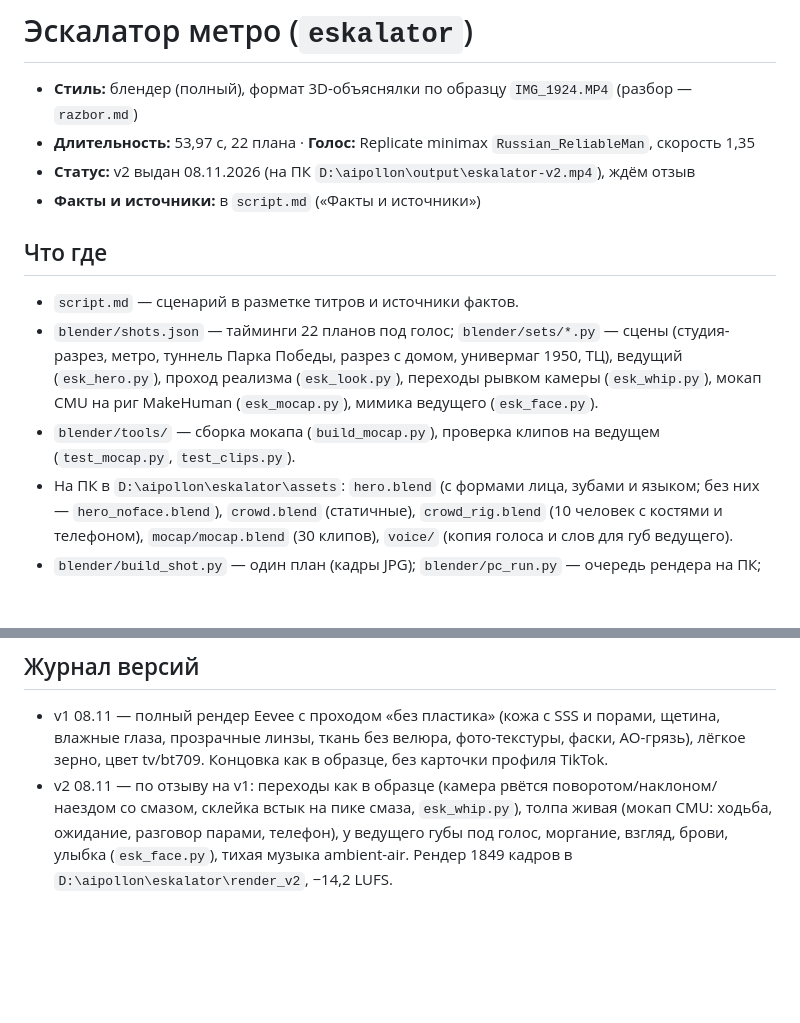
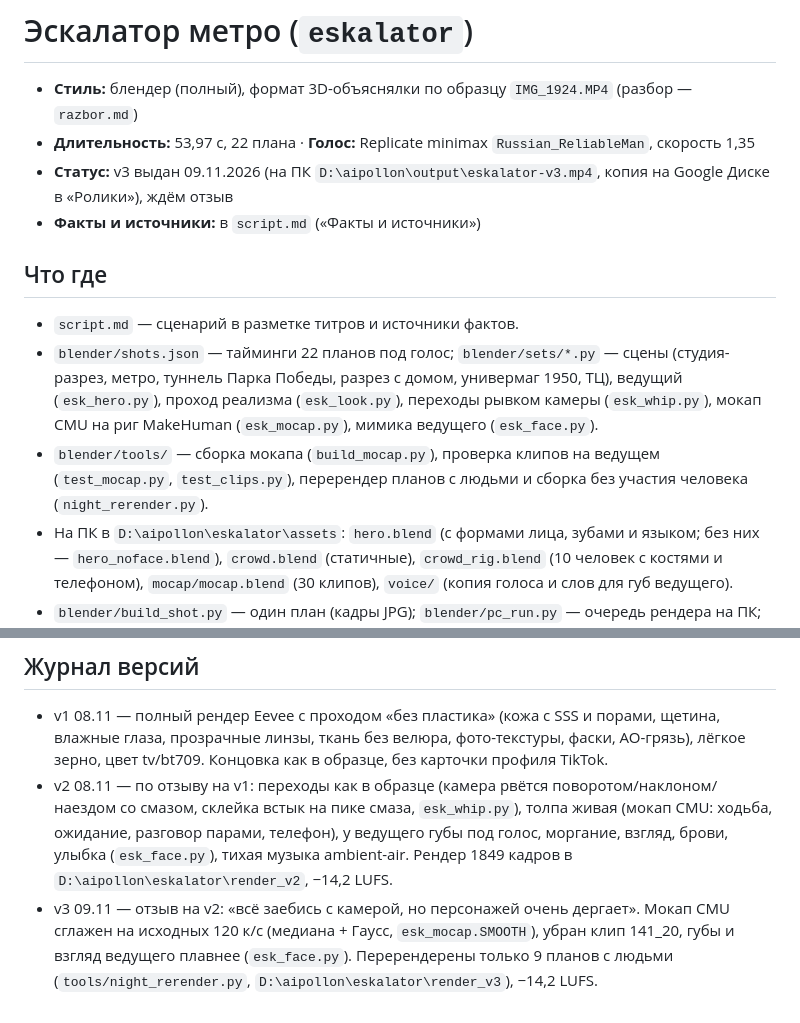
Before and after one commit to mishakablov-ops/filekinemabenzsn, a Markdown page: projects/eskalator/README.md, 2 parts joined by grey strips. Drawn GitHub-style; blank space fills up the shorter version.

Commit message:
eskalator: v3 выдан (люди без дёрганья), копия на Google Диске
Co-Authored-By: Claude Opus 5.5 <noreply@anthropic.com>
Claude-Session: https://claude.ai/code/session_0149vfva9zMX13seZGvpKwfe

```diff
--- a/projects/eskalator/README.md
+++ b/projects/eskalator/README.md
@@ -2,7 +2,7 @@
 
 - **Стиль:** блендер (полный), формат 3D-объяснялки по образцу `IMG_1924.MP4` (разбор — `razbor.md`)
 - **Длительность:** 53,97 с, 22 плана · **Голос:** Replicate minimax `Russian_ReliableMan`, скорость 1,35
-- **Статус:** v2 выдан 08.11.2026 (на ПК `D:\aipollon\output\eskalator-v2.mp4`), ждём отзыв
+- **Статус:** v3 выдан 09.11.2026 (на ПК `D:\aipollon\output\eskalator-v3.mp4`, копия на Google Диске в «Ролики»), ждём отзыв
 - **Факты и источники:** в `script.md` («Факты и источники»)
 
 ## Что где
@@ -10,7 +10,8 @@
 - `blender/shots.json` — тайминги 22 планов под голос; `blender/sets/*.py` — сцены (студия-разрез, метро, туннель
   Парка Победы, разрез с домом, универмаг 1950, ТЦ), ведущий (`esk_hero.py`), проход реализма (`esk_look.py`),
   переходы рывком камеры (`esk_whip.py`), мокап CMU на риг MakeHuman (`esk_mocap.py`), мимика ведущего (`esk_face.py`).
-- `blender/tools/` — сборка мокапа (`build_mocap.py`), проверка клипов на ведущем (`test_mocap.py`, `test_clips.py`).
+- `blender/tools/` — сборка мокапа (`build_mocap.py`), проверка клипов на ведущем (`test_mocap.py`, `test_clips.py`),
+  перерендер планов с людьми и сборка без участия человека (`night_rerender.py`).
 - На ПК в `D:\aipollon\eskalator\assets`: `hero.blend` (с формами лица, зубами и языком; без них — `hero_noface.blend`),
   `crowd.blend` (статичные), `crowd_rig.blend` (10 человек с костями и телефоном), `mocap/mocap.blend` (30 клипов),
   `voice/` (копия голоса и слов для губ ведущего).
@@ -28,3 +29,6 @@
   встык на пике смаза, `esk_whip.py`), толпа живая (мокап CMU: ходьба, ожидание, разговор парами, телефон),
   у ведущего губы под голос, моргание, взгляд, брови, улыбка (`esk_face.py`), тихая музыка ambient-air.
   Рендер 1849 кадров в `D:\aipollon\eskalator\render_v2`, −14,2 LUFS.
+- v3 09.11 — отзыв на v2: «всё заебись с камерой, но персонажей очень дергает». Мокап CMU сглажен на исходных
+  120 к/с (медиана + Гаусс, `esk_mocap.SMOOTH`), убран клип 141_20, губы и взгляд ведущего плавнее (`esk_face.py`).
+  Перерендерены только 9 планов с людьми (`tools/night_rerender.py`, `D:\aipollon\eskalator\render_v3`), −14,2 LUFS.
```
Also changed, not shown: output/README.md (+2 -1 lines).
